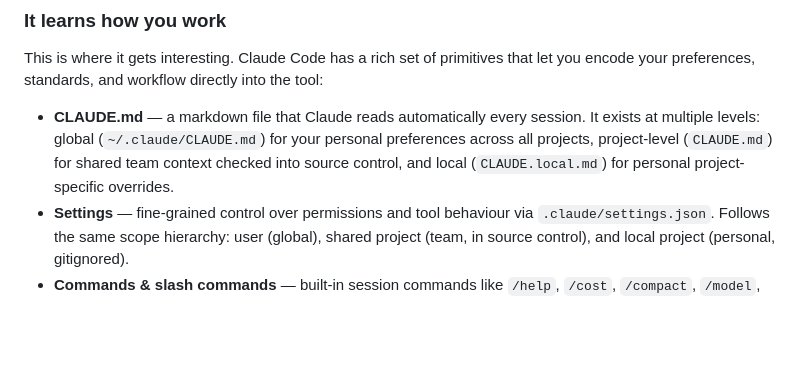
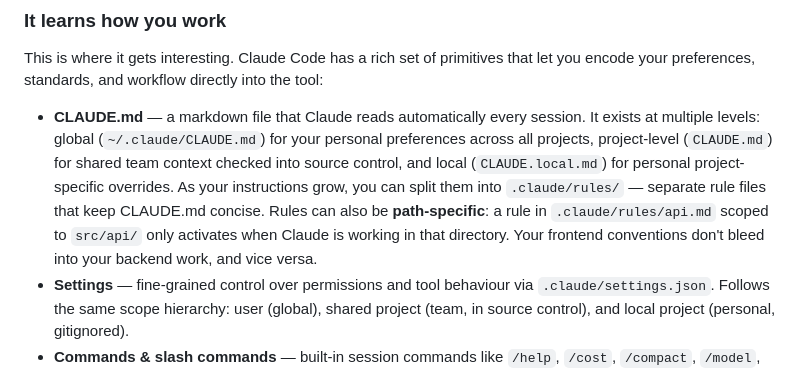
Before and after one commit to pepperonee13/embrace-ai, a Markdown page: intro-to-claudecode/content-cc.md, the part around the change. GitHub-like rendering; blank space fills up the shorter version.

Commit message:
Enhance CLAUDE.md with rules organization details
Added details about splitting instructions into separate rule files and path-specific rules for CLAUDE.

```diff
--- a/intro-to-claudecode/content-cc.md
+++ b/intro-to-claudecode/content-cc.md
@@ -58,7 +58,12 @@ encode your preferences, standards, and workflow directly into the tool:
 - **CLAUDE.md** — a markdown file that Claude reads automatically every session. It exists
   at multiple levels: global (`~/.claude/CLAUDE.md`) for your personal preferences across
   all projects, project-level (`CLAUDE.md`) for shared team context checked into source
-  control, and local (`CLAUDE.local.md`) for personal project-specific overrides.
+  control, and local (`CLAUDE.local.md`) for personal project-specific overrides. As your
+  instructions grow, you can split them into `.claude/rules/` — separate rule files that
+  keep CLAUDE.md concise. Rules can also be **path-specific**: a rule in
+  `.claude/rules/api.md` scoped to `src/api/` only activates when Claude is working in
+  that directory. Your frontend conventions don't bleed into your backend work, and vice
+  versa.
 - **Settings** — fine-grained control over permissions and tool behaviour via
   `.claude/settings.json`. Follows the same scope hierarchy: user (global), shared project
   (team, in source control), and local project (personal, gitignored).
```
